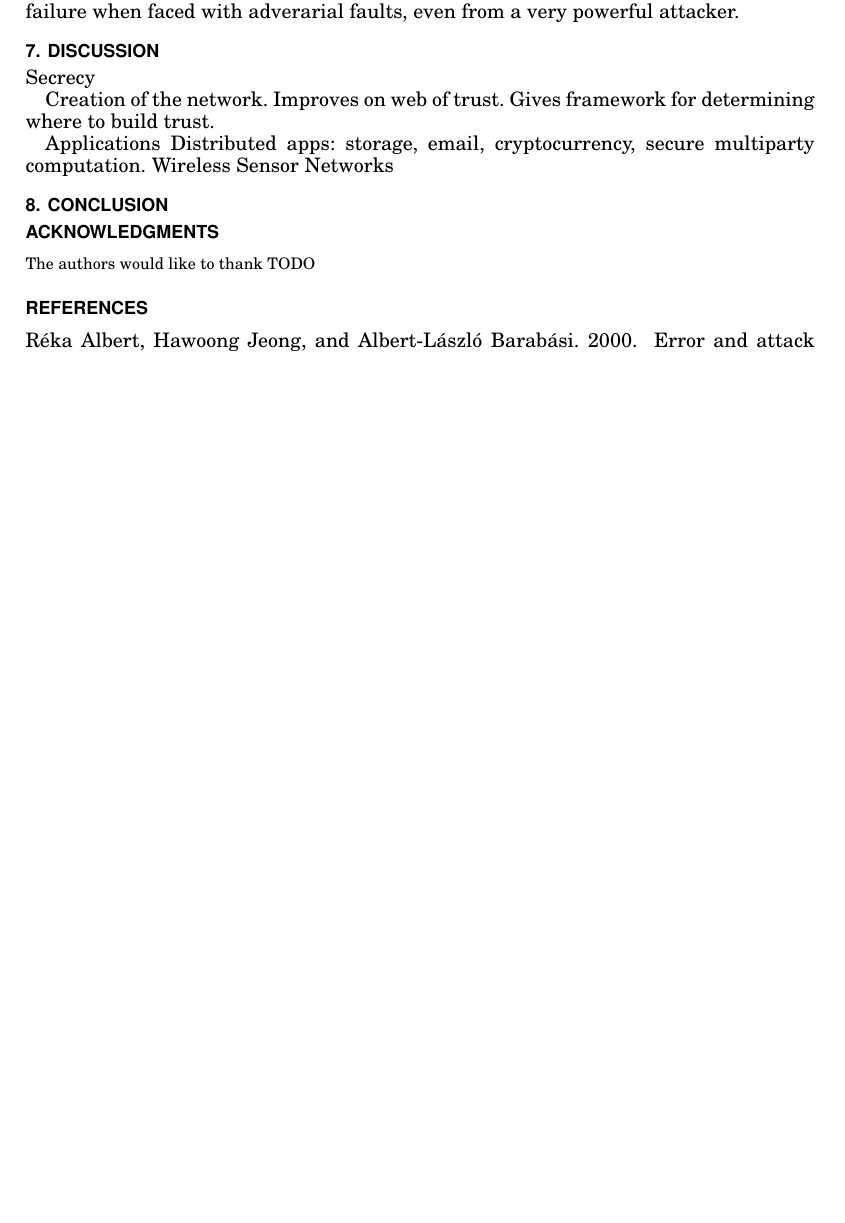
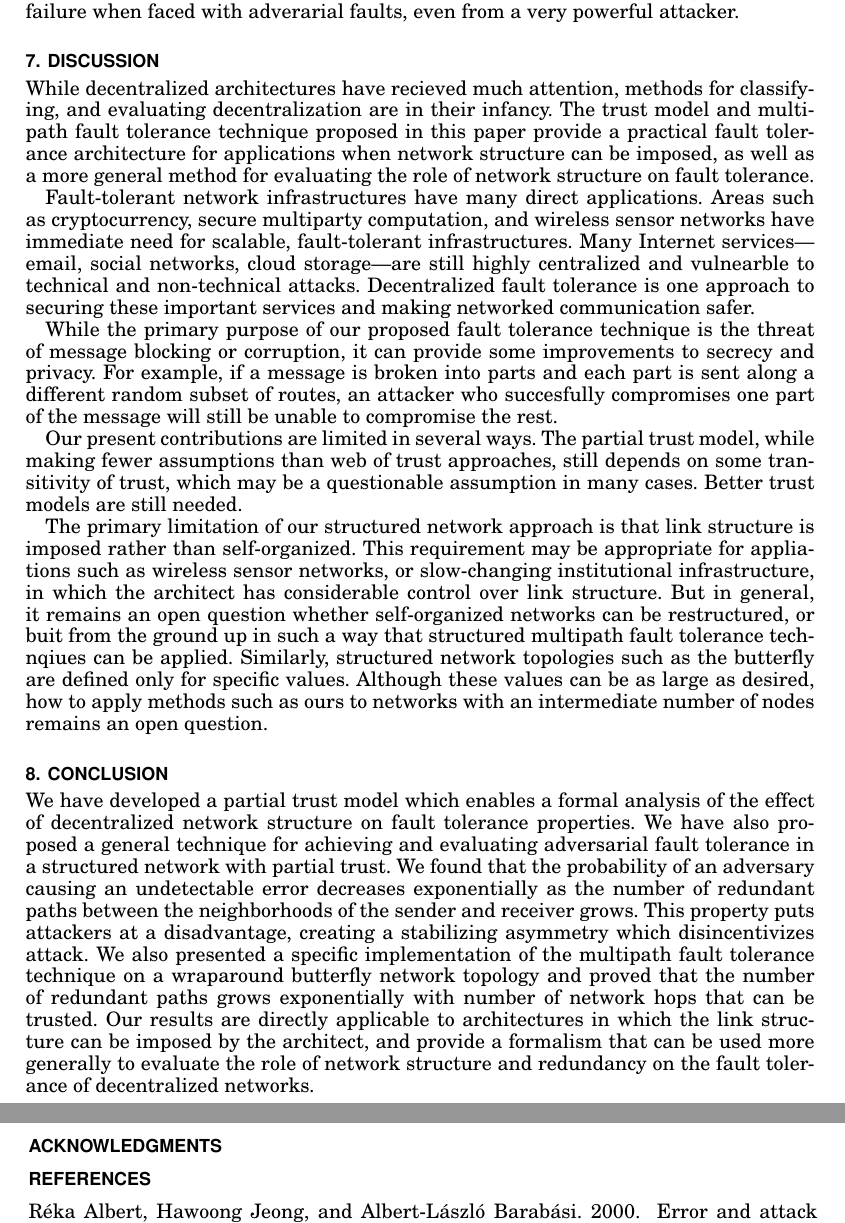
Before and after one commit to elplatt/Paper-Dissertation, a LaTeX paper (ec-2016/source/paper.tex): part of page 13 of 14 before the commit and two parts of pages 13 and 14 of 15 after it, the two joined at a grey line, cut so that both start at the same text, the shorter picture padded with empty space. Compiled offline with pdfLaTeX.

Commit message:
Frantic last minute changes.

```diff
--- a/ec-2016/source/paper.tex
+++ b/ec-2016/source/paper.tex
@@ -1043,21 +1050,75 @@ adverarial faults, even from a very powerful attacker.
 
 \section{Discussion}
 
-Secrecy
+While decentralized architectures have recieved much attention,
+methods for classifying, and evaluating decentralization
+are in their infancy.
+The trust model and multipath fault tolerance technique proposed in this
+paper provide a practical fault tolerance architecture for applications when
+network structure can be imposed,
+as well as a more general method for evaluating the role of network structure
+on fault tolerance.
 
-Creation of the network.
-Improves on web of trust.
-Gives framework for determining where to build trust.
+Fault-tolerant network infrastructures have many direct applications.
+Areas such as cryptocurrency, secure multiparty computation, and wireless
+sensor networks have immediate need for scalable, fault-tolerant
+infrastructures.
+Many Internet services---email, social networks, cloud storage---are still
+highly centralized and vulnearble to technical and non-technical attacks.
+Decentralized fault tolerance is one approach to securing these important
+services and making networked communication safer.
 
-Applications
-Distributed apps: storage, email, cryptocurrency, secure multiparty computation.
-Wireless Sensor Networks
+While the primary purpose of our proposed fault tolerance technique is the
+threat of message blocking or corruption, it can provide some improvements
+to secrecy and privacy.
+For example, if a message is broken into parts and each part is sent along
+a different random subset of routes, an attacker who succesfully compromises
+one part of the message will still be unable to compromise the rest.
+
+Our present contributions are limited in several ways.
+The partial trust model, while making fewer assumptions than web of trust
+approaches, still depends on some transitivity of trust,
+which may be a questionable assumption in many cases.
+Better trust models are still needed.
+
+The primary limitation of our structured network approach is that
+link structure is imposed rather than self-organized.
+This requirement may be appropriate for appliations such as
+wireless sensor networks,
+or slow-changing institutional infrastructure,
+in which the architect has considerable control over link structure.
+But in general, it remains an open question whether self-organized networks
+can be restructured, or buit from the ground up in such a way that
+structured multipath fault tolerance technqiues can be applied.
+Similarly, structured network topologies such as the butterfly are defined
+only for specific values.
+Although these values can be as large as desired,
+how to apply methods such as ours to networks with an intermediate number
+of nodes remains an open question.
 
 \section{Conclusion}
 
+We have developed a partial trust model which enables a formal analysis
+of the effect of decentralized network structure on fault tolerance properties.
+We have also proposed a general technique for achieving and evaluating adversarial
+fault tolerance in a structured network with partial trust.
+We found that the probability of an adversary causing an undetectable error
+decreases exponentially as the number of redundant paths between the
+neighborhoods of the sender and receiver grows.
+This property puts attackers at a disadvantage, creating a stabilizing
+asymmetry which disincentivizes attack.
+We also presented a specific implementation of the multipath fault tolerance
+technique on a wraparound butterfly network topology and proved that the
+number of redundant paths grows exponentially with number of network hops
+that can be trusted.
+Our results are directly applicable to architectures in which the link structure
+can be imposed by the architect,
+and provide a formalism that can be used more generally to evaluate the role
+of network structure and redundancy on the fault tolerance of decentralized
+networks.
+
 % Acknowledgments
 \begin{acks}
-The authors would like to thank TODO
 \end{acks}
 
 % Bibliography
```
Also changed, not shown: ec-2016/source/paper.tex (29 more changed lines).
